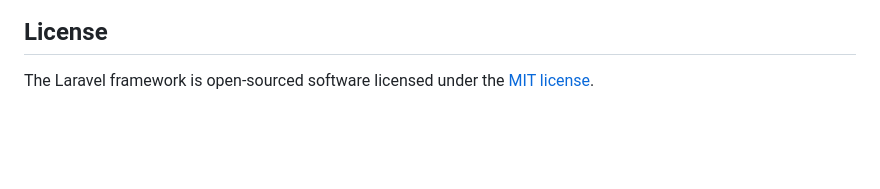
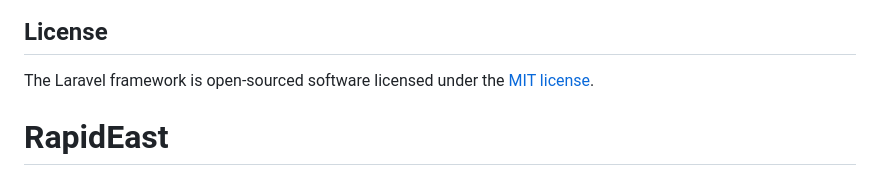
Before and after one commit to nelsoncortez-99/RapidEast, a Markdown page: README.md, the part around the change. Drawn GitHub-style; blank space fills up the shorter version.

```diff
--- a/README.md
+++ b/README.md
@@ -64,3 +64,4 @@ If you discover a security vulnerability within Laravel, please send an e-mail t
 ## License
 
 The Laravel framework is open-sourced software licensed under the [MIT license](https://opensource.org/licenses/MIT).
+# RapidEast
```
